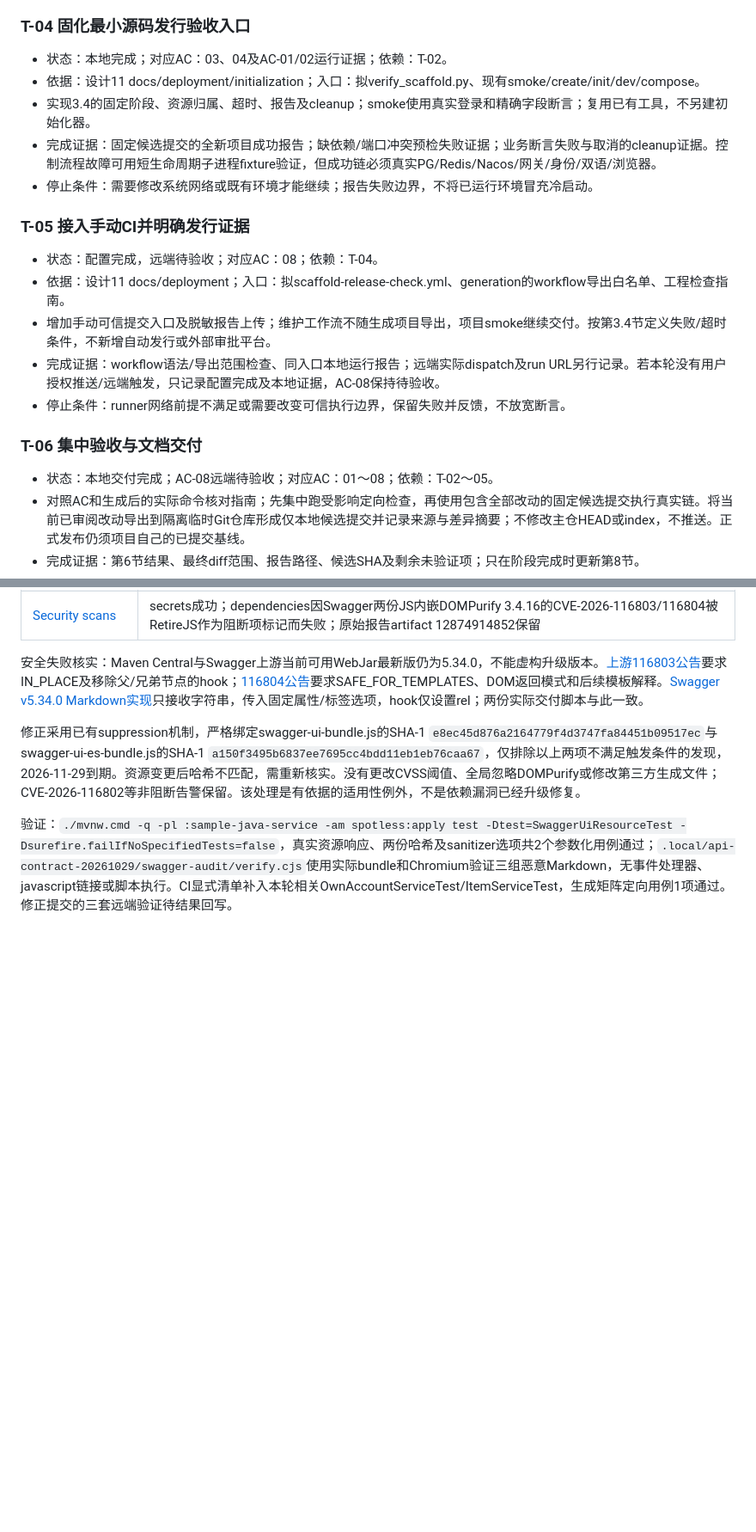
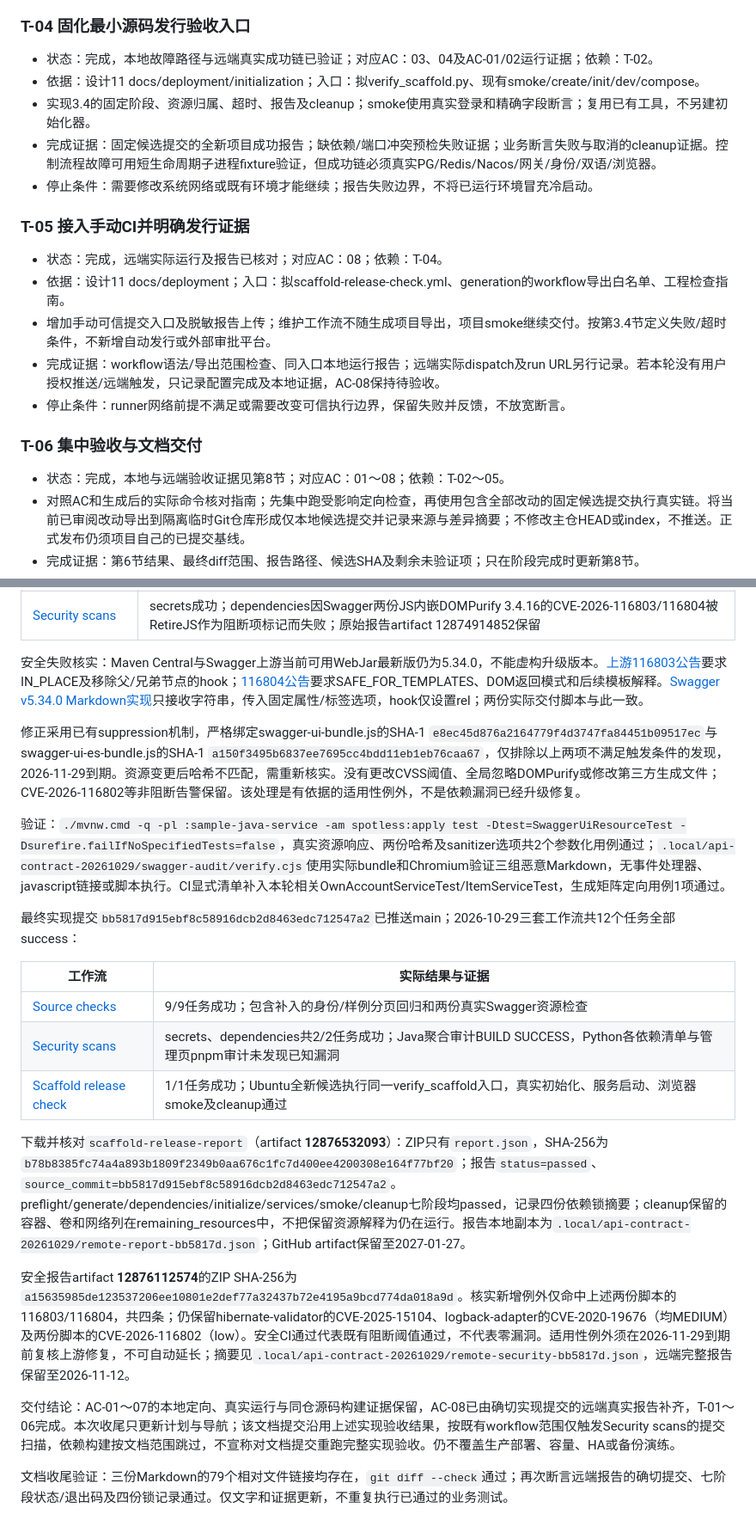
Before and after one commit to Ken-coding-afk/micro-service, a Markdown page: docs/plans/2026-10-29-API约定与最小发行验收及同仓服务-plan.md, 2 parts joined by grey strips. Shown at 86% size. Drawn GitHub-style; blank space fills up the shorter version.

```diff
--- a/docs/plans/2026-10-29-API约定与最小发行验收及同仓服务-plan.md
+++ b/docs/plans/2026-10-29-API约定与最小发行验收及同仓服务-plan.md
@@ -150,7 +150,7 @@ uv run --frozen python scripts/verify_scaffold.py --ref <提交> --output <不
 
 ### T-04 固化最小源码发行验收入口
 
-- 状态：本地完成；对应AC：03、04及AC-01/02运行证据；依赖：T-02。
+- 状态：完成，本地故障路径与远端真实成功链已验证；对应AC：03、04及AC-01/02运行证据；依赖：T-02。
 - 依据：设计11 docs/deployment/initialization；入口：拟verify_scaffold.py、现有smoke/create/init/dev/compose。
 - 实现3.4的固定阶段、资源归属、超时、报告及cleanup；smoke使用真实登录和精确字段断言；复用已有工具，不另建初始化器。
 - 完成证据：固定候选提交的全新项目成功报告；缺依赖/端口冲突预检失败证据；业务断言失败与取消的cleanup证据。控制流程故障可用短生命周期子进程fixture验证，但成功链必须真实PG/Redis/Nacos/网关/身份/双语/浏览器。
@@ -158,7 +158,7 @@ uv run --frozen python scripts/verify_scaffold.py --ref <提交> --output <不
 
 ### T-05 接入手动CI并明确发行证据
 
-- 状态：配置完成，远端待验收；对应AC：08；依赖：T-04。
+- 状态：完成，远端实际运行及报告已核对；对应AC：08；依赖：T-04。
 - 依据：设计11 docs/deployment；入口：拟scaffold-release-check.yml、generation的workflow导出白名单、工程检查指南。
 - 增加手动可信提交入口及脱敏报告上传；维护工作流不随生成项目导出，项目smoke继续交付。按第3.4节定义失败/超时条件，不新增自动发行或外部审批平台。
 - 完成证据：workflow语法/导出范围检查、同入口本地运行报告；远端实际dispatch及run URL另行记录。若本轮没有用户授权推送/远端触发，只记录配置完成及本地证据，AC-08保持待验收。
@@ -166,7 +166,7 @@ uv run --frozen python scripts/verify_scaffold.py --ref <提交> --output <不
 
 ### T-06 集中验收与文档交付
 
-- 状态：本地交付完成；AC-08远端待验收；对应AC：01～08；依赖：T-02～05。
+- 状态：完成，本地与远端验收证据见第8节；对应AC：01～08；依赖：T-02～05。
 - 对照AC和生成后的实际命令核对指南；先集中跑受影响定向检查，再使用包含全部改动的固定候选提交执行真实链。将当前已审阅改动导出到隔离临时Git仓库形成仅本地候选提交并记录来源与差异摘要；不修改主仓HEAD或index，不推送。正式发布仍须项目自己的已提交基线。
 - 完成证据：第6节结果、最终diff范围、报告路径、候选SHA及剩余未验证项；只在阶段完成时更新第8节。
 - 停止条件：任一必需断言失败不能完成对应AC；其他独立任务可继续。
@@ -260,4 +262,20 @@ T-03/06构建最终证据：隔离项目提交`7c9198774de717e878a753d9e1d5c16d5
 
 修正采用已有suppression机制，严格绑定swagger-ui-bundle.js的SHA-1 `e8ec45d876a2164779f4d3747fa84451b09517ec`与swagger-ui-es-bundle.js的SHA-1 `a150f3495b6837ee7695cc4bdd11eb1eb76caa67`，仅排除以上两项不满足触发条件的发现，2026-11-29到期。资源变更后哈希不匹配，需重新核实。没有更改CVSS阈值、全局忽略DOMPurify或修改第三方生成文件；CVE-2026-116802等非阻断告警保留。该处理是有依据的适用性例外，不是依赖漏洞已经升级修复。
 
-验证：`./mvnw.cmd -q -pl :sample-java-service -am spotless:apply test -Dtest=SwaggerUiResourceTest -Dsurefire.failIfNoSpecifiedTests=false`，真实资源响应、两份哈希及sanitizer选项共2个参数化用例通过；`.local/api-contract-20261029/swagger-audit/verify.cjs`使用实际bundle和Chromium验证三组恶意Markdown，无事件处理器、javascript链接或脚本执行。CI显式清单补入本轮相关OwnAccountServiceTest/ItemServiceTest，生成矩阵定向用例1项通过。修正提交的三套远端验证待结果回写。
+验证：`./mvnw.cmd -q -pl :sample-java-service -am spotless:apply test -Dtest=SwaggerUiResourceTest -Dsurefire.failIfNoSpecifiedTests=false`，真实资源响应、两份哈希及sanitizer选项共2个参数化用例通过；`.local/api-contract-20261029/swagger-audit/verify.cjs`使用实际bundle和Chromium验证三组恶意Markdown，无事件处理器、javascript链接或脚本执行。CI显式清单补入本轮相关OwnAccountServiceTest/ItemServiceTest，生成矩阵定向用例1项通过。
+
+最终实现提交`bb5817d915ebf8c58916dcb2d8463edc712547a2`已推送main；2026-10-29三套工作流共12个任务全部success：
+
+| 工作流 | 实际结果与证据 |
+| --- | --- |
+| [Source checks](https://github.com/Ken-coding-afk/micro-service/actions/runs/40825261862) | 9/9任务成功；包含补入的身份/样例分页回归和两份真实Swagger资源检查 |
+| [Security scans](https://github.com/Ken-coding-afk/micro-service/actions/runs/40825261867) | secrets、dependencies共2/2任务成功；Java聚合审计BUILD SUCCESS，Python各依赖清单与管理页pnpm审计未发现已知漏洞 |
+| [Scaffold release check](https://github.com/Ken-coding-afk/micro-service/actions/runs/40825265579) | 1/1任务成功；Ubuntu全新候选执行同一verify_scaffold入口，真实初始化、服务启动、浏览器smoke及cleanup通过 |
+
+下载并核对`scaffold-release-report`（artifact **12876532093**）：ZIP只有`report.json`，SHA-256为`b78b8385fc74a4a893b1809f2349b0aa676c1fc7d400ee4200308e164f77bf20`；报告`status=passed`、`source_commit=bb5817d915ebf8c58916dcb2d8463edc712547a2`。preflight/generate/dependencies/initialize/services/smoke/cleanup七阶段均passed，记录四份依赖锁摘要；cleanup保留的容器、卷和网络列在remaining_resources中，不把保留资源解释为仍在运行。报告本地副本为`.local/api-contract-20261029/remote-report-bb5817d.json`；GitHub artifact保留至2027-01-27。
+
+安全报告artifact **12876112574**的ZIP SHA-256为`a15635985de123537206ee10801e2def77a32437b72e4195a9bcd774da018a9d`。核实新增例外仅命中上述两份脚本的116803/116804，共四条；仍保留hibernate-validator的CVE-2025-15104、logback-adapter的CVE-2020-19676（均MEDIUM）及两份脚本的CVE-2026-116802（low）。安全CI通过代表既有阻断阈值通过，不代表零漏洞。适用性例外须在2026-11-29到期前复核上游修复，不可自动延长；摘要见`.local/api-contract-20261029/remote-security-bb5817d.json`，远端完整报告保留至2026-11-12。
+
+交付结论：AC-01～07的本地定向、真实运行与同仓源码构建证据保留，AC-08已由确切实现提交的远端真实报告补齐，T-01～06完成。本次收尾只更新计划与导航；该文档提交沿用上述实现验收结果，按既有workflow范围仅触发Security scans的提交扫描，依赖构建按文档范围跳过，不宣称对文档提交重跑完整实现验收。仍不覆盖生产部署、容量、HA或备份演练。
+
+文档收尾验证：三份Markdown的79个相对文件链接均存在，`git diff --check`通过；再次断言远端报告的确切提交、七阶段状态/退出码及四份锁记录通过。仅文字和证据更新，不重复执行已通过的业务测试。
```
Also changed, not shown: other parts of docs/plans/2026-10-29-API约定与最小发行验收及同仓服务-plan.md (+6 -4 lines), docs/01-文档导航.md (+1 -1 lines), docs/plans/README.md (+1 -1 lines).
